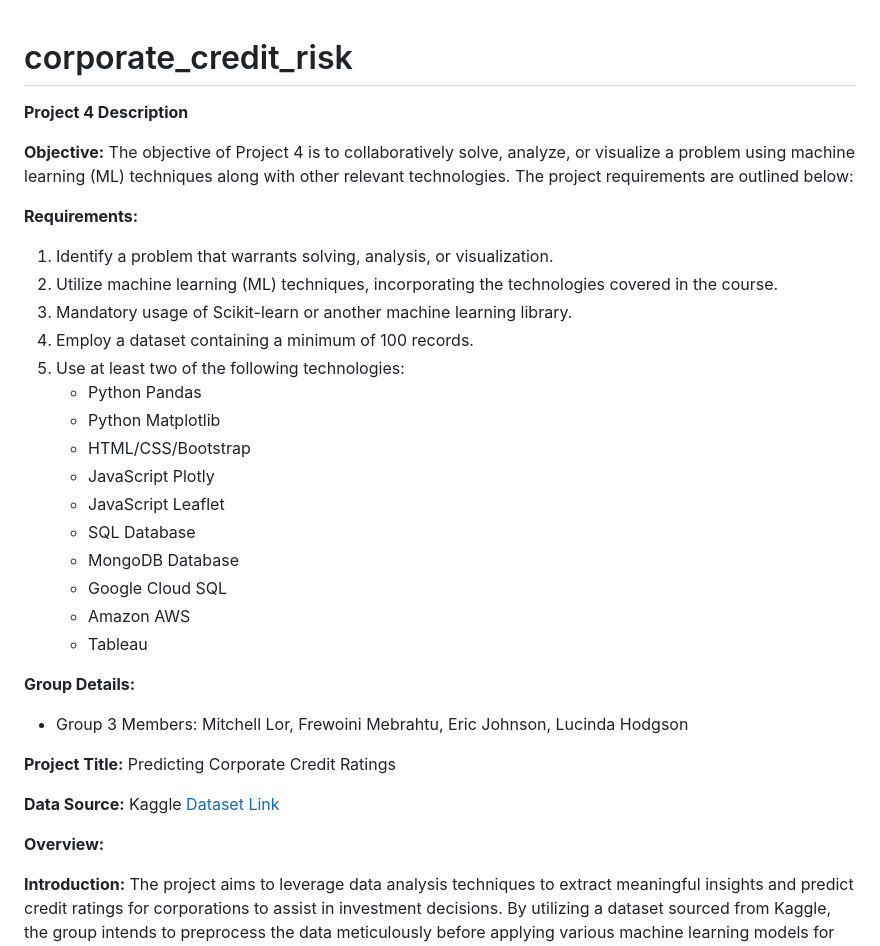
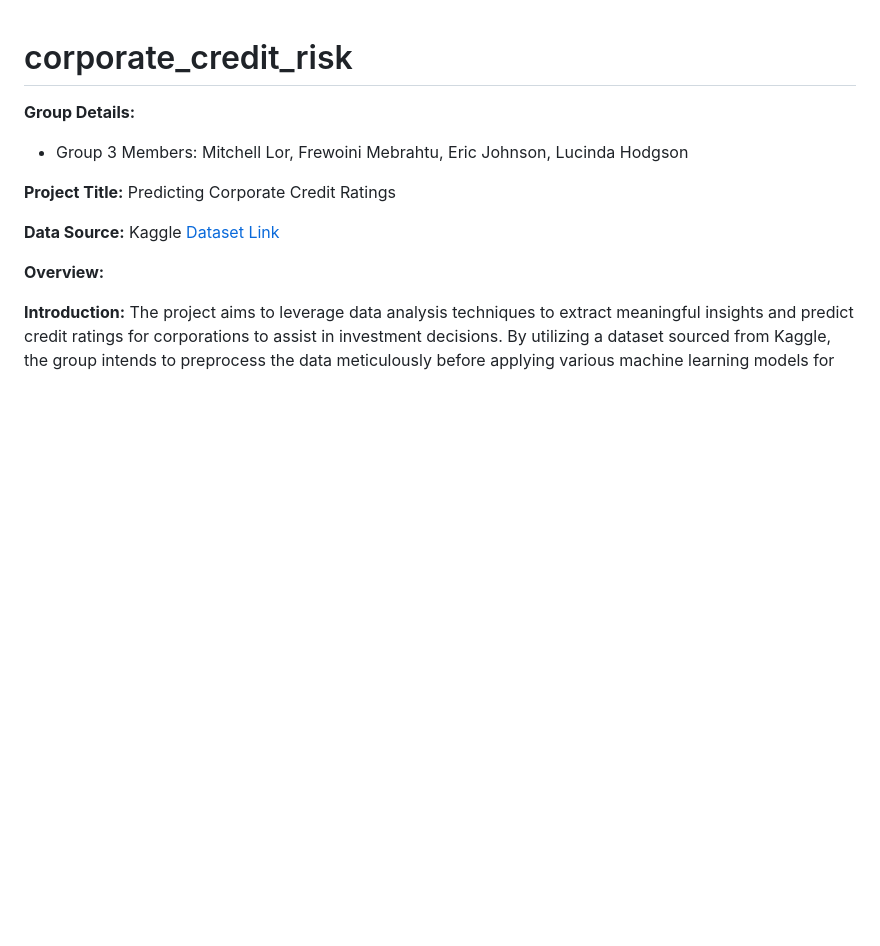
Before and after one commit to ericjjohnson2/corporate_credit_rating, a Markdown page: README.md, the part around the change. Rendered like a GitHub page; blank space fills up the shorter version.

Commit message:
Update README.md
readme updates

```diff
--- a/README.md
+++ b/README.md
@@ -1,25 +1,4 @@
 # corporate_credit_risk
-**Project 4 Description**
-
-**Objective:**
-The objective of Project 4 is to collaboratively solve, analyze, or visualize a problem using machine learning (ML) techniques along with other relevant technologies. The project requirements are outlined below:
-
-**Requirements:**
-1. Identify a problem that warrants solving, analysis, or visualization.
-2. Utilize machine learning (ML) techniques, incorporating the technologies covered in the course.
-3. Mandatory usage of Scikit-learn or another machine learning library.
-4. Employ a dataset containing a minimum of 100 records.
-5. Use at least two of the following technologies:
-   - Python Pandas
-   - Python Matplotlib
-   - HTML/CSS/Bootstrap
-   - JavaScript Plotly
-   - JavaScript Leaflet
-   - SQL Database
-   - MongoDB Database
-   - Google Cloud SQL
-   - Amazon AWS
-   - Tableau
 
 **Group Details:**
 - Group 3 Members: Mitchell Lor, Frewoini Mebrahtu, Eric Johnson, Lucinda Hodgson
```
